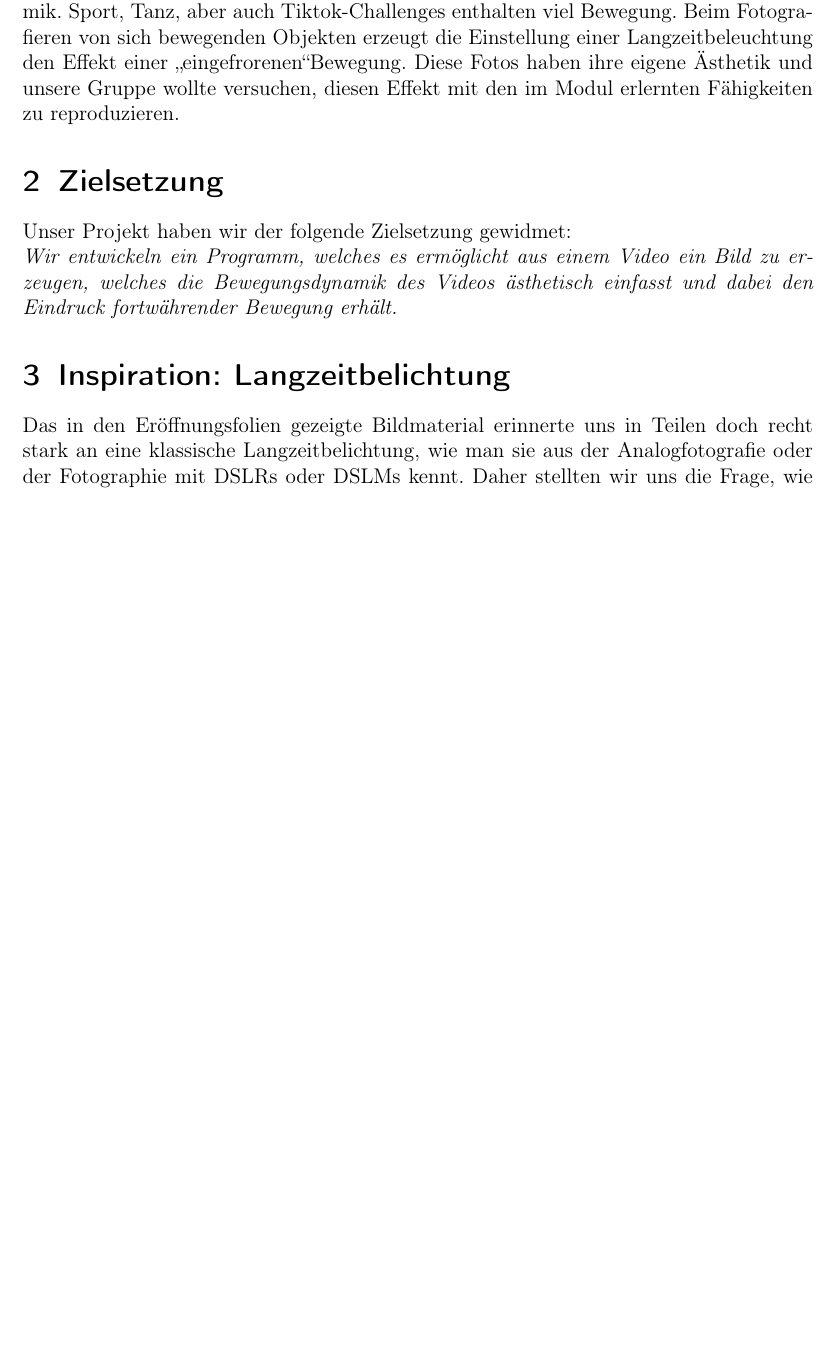
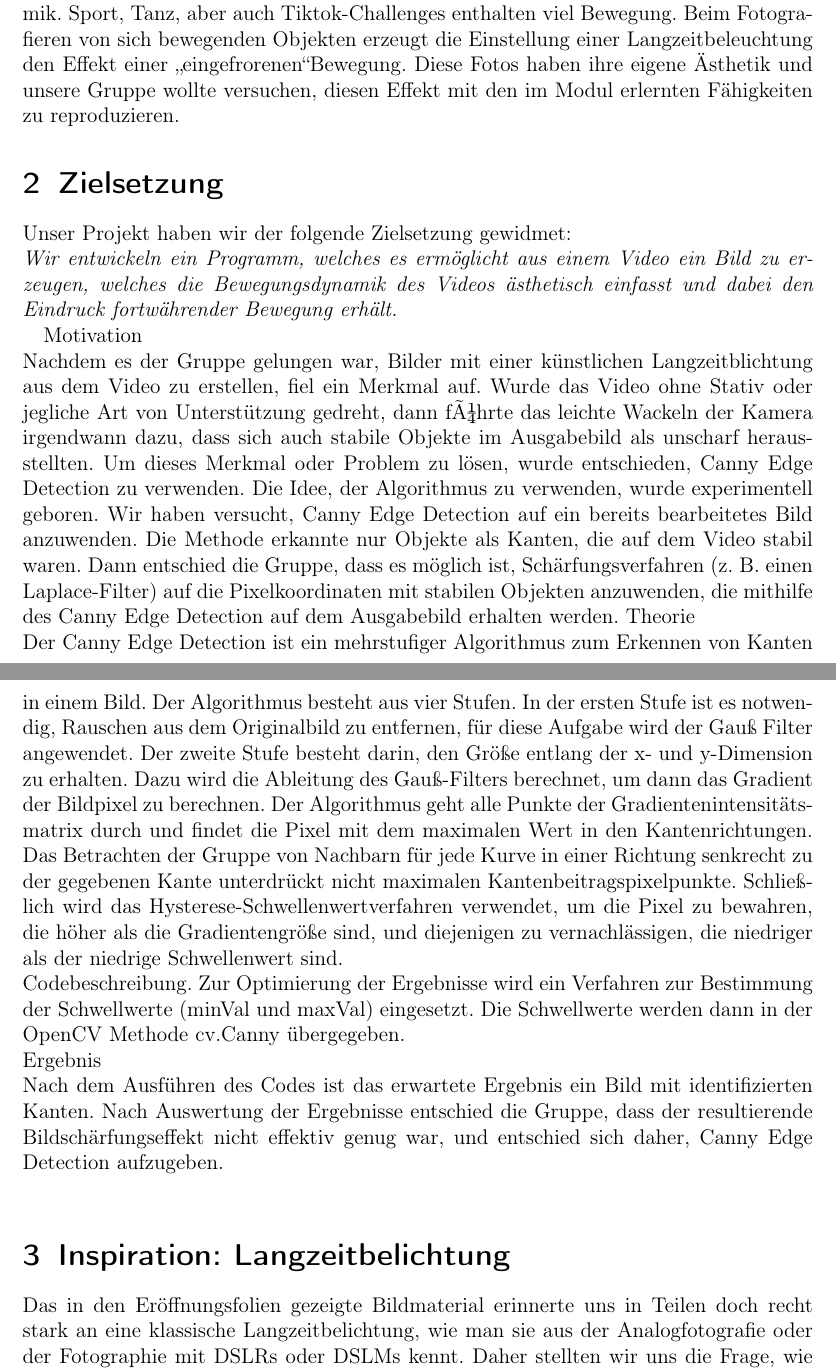
Before and after one commit to uol-mediaprocessing-2022-2023-classroom/project-freeze-me, a LaTeX document (documentary/freeze_me_docu.tex): part of page 1 of 2 before the commit and two parts of pages 1 and 2 of 2 after it, the two joined at a grey line, cut so that both start at the same text, the shorter picture padded with empty space. Compiled offline with pdfLaTeX.

Commit message:
Canny Edge Detection Text f\"ur Doku

```diff
--- a/documentary/freeze_me_docu.tex
+++ b/documentary/freeze_me_docu.tex
@@ -32,7 +32,18 @@ Eine weitere Inspiration f\"ur unsere Gruppe waren Videos mit viel Dynamik. Spor
 % Grabcut mit Thresholding
 % -> Motivation, Theorie, Codebeschreibung, Resultate
 % Canny-Edge Detection
-% -> Motivation, Theorie, Codebeschreibung, Resultate
+Motivation\\
+Nachdem es der Gruppe gelungen war, Bilder mit einer k\"unstlichen Langzeitblichtung aus dem Video zu erstellen, fiel ein Merkmal auf. Wurde das Video ohne Stativ oder jegliche Art von Unterst\"utzung gedreht, dann führte das leichte Wackeln der Kamera irgendwann dazu, dass sich auch stabile Objekte im Ausgabebild als unscharf herausstellten. Um dieses Merkmal oder Problem zu l\"osen, wurde entschieden, Canny Edge Detection zu verwenden.
+Die Idee, der Algorithmus zu verwenden, wurde experimentell geboren. Wir haben versucht, Canny Edge Detection auf ein bereits bearbeitetes Bild anzuwenden. Die Methode erkannte nur Objekte als Kanten, die auf dem Video stabil waren. Dann entschied die Gruppe, dass es m\"oglich ist, Sch\"arfungsverfahren (z. B. einen Laplace-Filter) auf die Pixelkoordinaten mit stabilen Objekten anzuwenden, die mithilfe des Canny Edge Detection auf dem Ausgabebild erhalten werden.
+Theorie\\
+Der Canny Edge Detection ist ein mehrstufiger Algorithmus zum Erkennen von Kanten in einem Bild. Der Algorithmus besteht aus vier Stufen. In der ersten Stufe ist es notwendig, Rauschen aus dem Originalbild zu entfernen, f\"ur diese Aufgabe wird der Gau{\ss} Filter angewendet. Der zweite Stufe besteht darin, den Gr\"o{\ss}e entlang der x- und y-Dimension zu erhalten. Dazu wird die Ableitung des Gau{\ss}-Filters berechnet, um dann das Gradient der Bildpixel zu berechnen.
+Der Algorithmus geht alle Punkte der Gradientenintensit\"atsmatrix durch und findet die Pixel mit dem maximalen Wert in den Kantenrichtungen.
+Das Betrachten der Gruppe von Nachbarn f\"ur jede Kurve in einer Richtung senkrecht zu der gegebenen Kante unterdr\"uckt nicht maximalen Kantenbeitragspixelpunkte. Schlie{\ss}lich wird das Hysterese-Schwellenwertverfahren verwendet, um die Pixel zu bewahren, die h\"oher als die Gradientengr\"o{\ss}e sind, und diejenigen zu vernachl\"assigen, die niedriger als der niedrige Schwellenwert sind.\\
+Codebeschreibung.
+Zur Optimierung der Ergebnisse wird ein Verfahren zur Bestimmung der Schwellwerte (minVal und maxVal) eingesetzt. Die Schwellwerte werden dann in der OpenCV Methode cv.Canny \"ubergegeben.\\
+Ergebnis\\
+Nach dem Ausf\"uhren des Codes ist das erwartete Ergebnis ein Bild mit identifizierten Kanten. Nach Auswertung der Ergebnisse entschied die Gruppe, dass der resultierende Bildsch\"arfungseffekt nicht effektiv genug war, und entschied sich daher, Canny Edge Detection aufzugeben.\\
+
 % MOG2 und KNN
 % -> Motivation, Theorie, Codebeschreibung, Resultate
 
```
